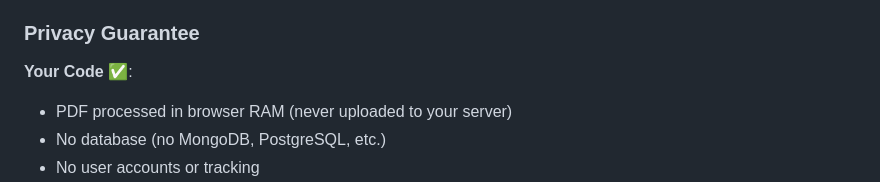
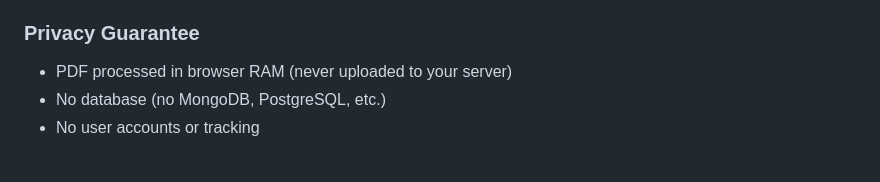
Before and after one commit to sanjanatg/Legal_document_summarizer, a Markdown page: README.md, the part around the change. Drawn GitHub-style; blank space fills up the shorter version.

```diff
--- a/README.md
+++ b/README.md
@@ -28,7 +28,6 @@ Designed for legal professionals, students, and anyone needing quick insights in
 
 ### Privacy Guarantee
 
-**Your Code** ✅:
 * PDF processed in browser RAM (never uploaded to your server)
 * No database (no MongoDB, PostgreSQL, etc.)
 * No user accounts or tracking
```
